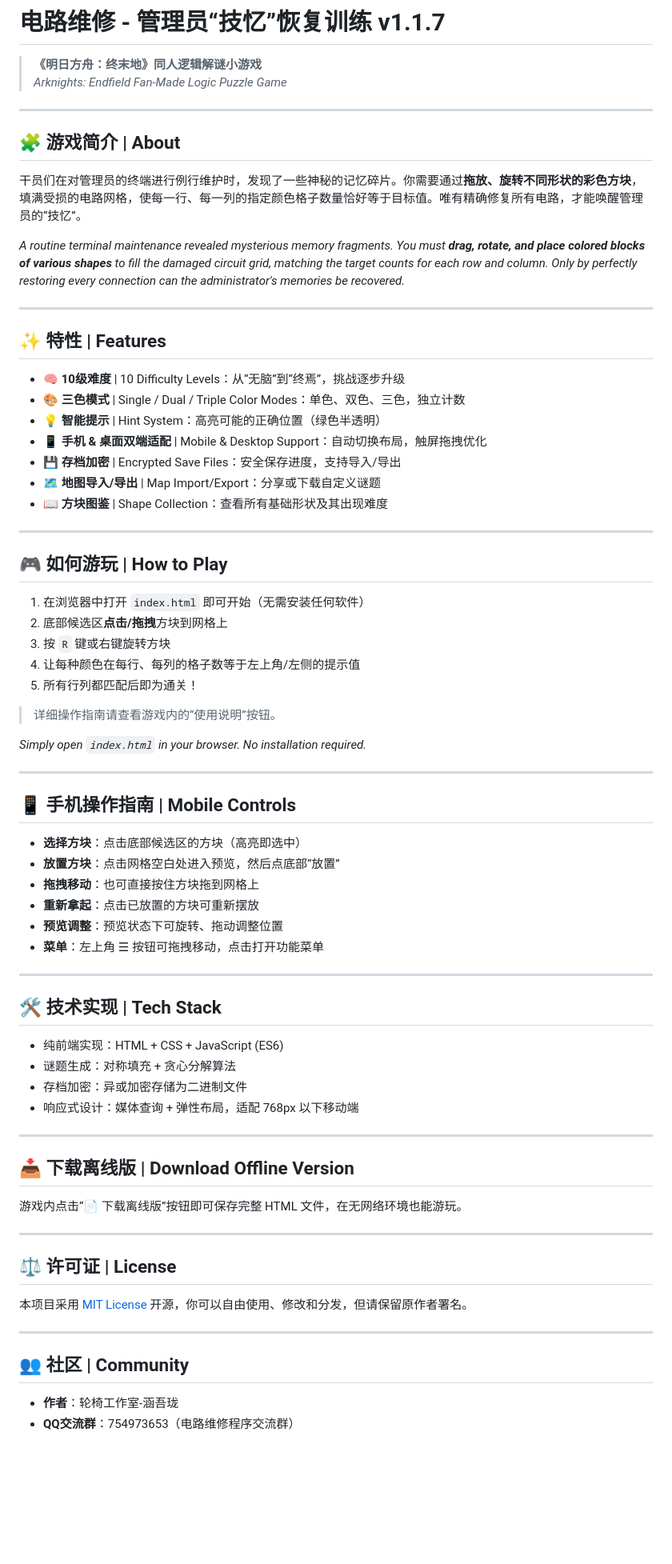
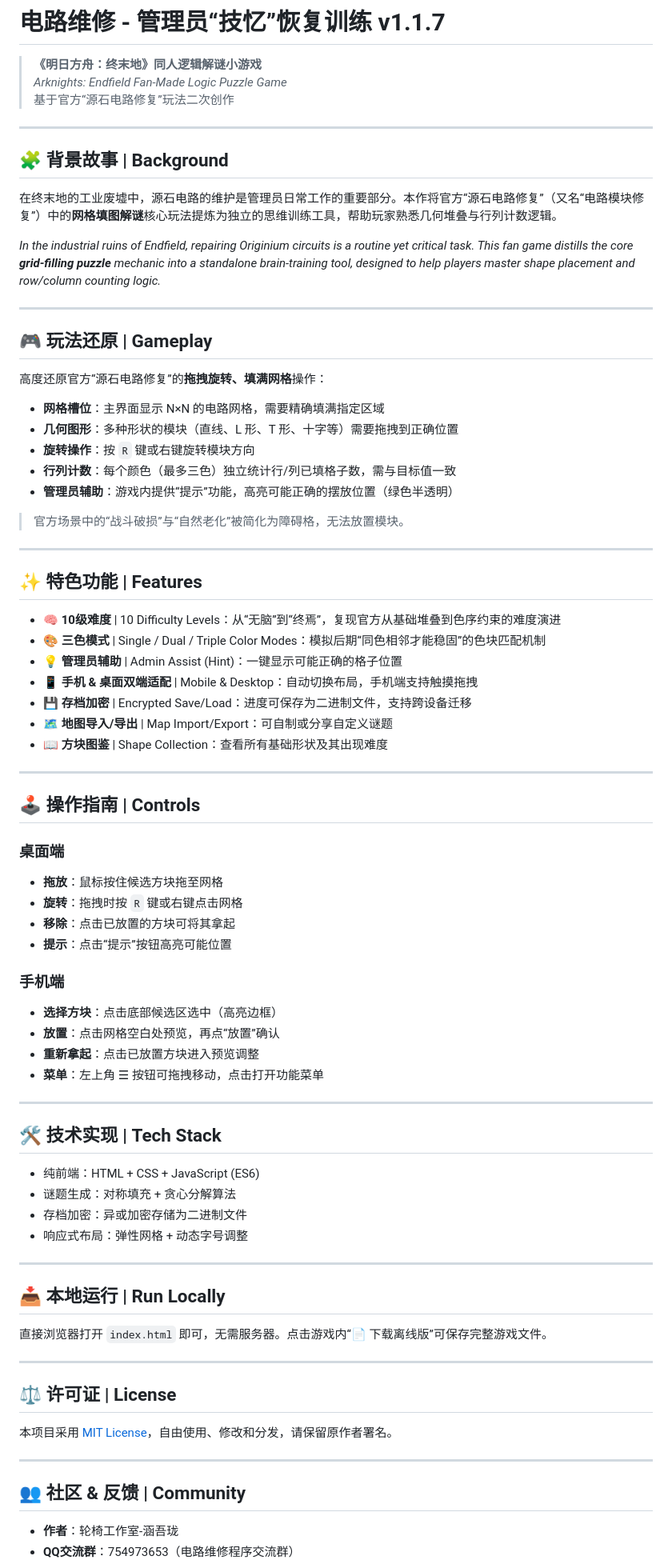
Before and after one commit to ShuAICFR/CircuitPuzzle, a Markdown page: README.md, the part around one of its changes. Shown at 80% size. Rendered like a GitHub page; blank space fills up the shorter version.

```diff
--- a/README.md
+++ b/README.md
@@ -2,76 +2,82 @@
 
 > **《明日方舟：终末地》同人逻辑解谜小游戏**
 > *Arknights: Endfield Fan-Made Logic Puzzle Game*
+> 基于官方“源石电路修复”玩法二次创作
 
 ---
 
-## 🧩 游戏简介 | About
+## 🧩 背景故事 | Background
 
-干员们在对管理员的终端进行例行维护时，发现了一些神秘的记忆碎片。你需要通过**拖放、旋转不同形状的彩色方块**，填满受损的电路网格，使每一行、每一列的指定颜色格子数量恰好等于目标值。唯有精确修复所有电路，才能唤醒管理员的“技忆”。
+在终末地的工业废墟中，源石电路的维护是管理员日常工作的重要部分。本作将官方“源石电路修复”（又名“电路模块修复”）中的**网格填图解谜**核心玩法提炼为独立的思维训练工具，帮助玩家熟悉几何堆叠与行列计数逻辑。
 
-*A routine terminal maintenance revealed mysterious memory fragments. You must **drag, rotate, and place colored blocks of various shapes** to fill the damaged circuit grid, matching the target counts for each row and column. Only by perfectly restoring every connection can the administrator's memories be recovered.*
+*In the industrial ruins of Endfield, repairing Originium circuits is a routine yet critical task. This fan game distills the core **grid-filling puzzle** mechanic into a standalone brain-training tool, designed to help players master shape placement and row/column counting logic.*
 
 ---
 
-## ✨ 特性 | Features
+## 🎮 玩法还原 | Gameplay
 
-- 🧠 **10级难度** | 10 Difficulty Levels：从“无脑”到“终焉”，挑战逐步升级
-- 🎨 **三色模式** | Single / Dual / Triple Color Modes：单色、双色、三色，独立计数
-- 💡 **智能提示** | Hint System：高亮可能的正确位置（绿色半透明）
-- 📱 **手机 & 桌面双端适配** | Mobile & Desktop Support：自动切换布局，触屏拖拽优化
-- 💾 **存档加密** | Encrypted Save Files：安全保存进度，支持导入/导出
-- 🗺️ **地图导入/导出** | Map Import/Export：分享或下载自定义谜题
+高度还原官方“源石电路修复”的**拖拽旋转、填满网格**操作：
+
+- **网格槽位**：主界面显示 N×N 的电路网格，需要精确填满指定区域
+- **几何图形**：多种形状的模块（直线、L 形、T 形、十字等）需要拖拽到正确位置
+- **旋转操作**：按 `R` 键或右键旋转模块方向
+- **行列计数**：每个颜色（最多三色）独立统计行/列已填格子数，需与目标值一致
+- **管理员辅助**：游戏内提供“提示”功能，高亮可能正确的摆放位置（绿色半透明）
+
+> 官方场景中的“战斗破损”与“自然老化”被简化为障碍格，无法放置模块。
+
+---
+
+## ✨ 特色功能 | Features
+
+- 🧠 **10级难度** | 10 Difficulty Levels：从“无脑”到“终焉”，复现官方从基础堆叠到色序约束的难度演进
+- 🎨 **三色模式** | Single / Dual / Triple Color Modes：模拟后期“同色相邻才能稳固”的色块匹配机制
+- 💡 **管理员辅助** | Admin Assist (Hint)：一键显示可能正确的格子位置
+- 📱 **手机 & 桌面双端适配** | Mobile & Desktop：自动切换布局，手机端支持触摸拖拽
+- 💾 **存档加密** | Encrypted Save/Load：进度可保存为二进制文件，支持跨设备迁移
+- 🗺️ **地图导入/导出** | Map Import/Export：可自制或分享自定义谜题
 - 📖 **方块图鉴** | Shape Collection：查看所有基础形状及其出现难度
 
 ---
 
-## 🎮 如何游玩 | How to Play
+## 🕹️ 操作指南 | Controls
 
-1. 在浏览器中打开 `index.html` 即可开始（无需安装任何软件）
-2. 底部候选区**点击/拖拽**方块到网格上
-3. 按 `R` 键或右键旋转方块
-4. 让每种颜色在每行、每列的格子数等于左上角/左侧的提示值
-5. 所有行列都匹配后即为通关！
+### 桌面端
+- **拖放**：鼠标按住候选方块拖至网格
+- **旋转**：拖拽时按 `R` 键或右键点击网格
+- **移除**：点击已放置的方块可将其拿起
+- **提示**：点击“提示”按钮高亮可能位置
 
-> 详细操作指南请查看游戏内的“使用说明”按钮。
-
-*Simply open `index.html` in your browser. No installation required.*
-
----
-
-## 📱 手机操作指南 | Mobile Controls
-
-- **选择方块**：点击底部候选区的方块（高亮即选中）
-- **放置方块**：点击网格空白处进入预览，然后点底部“放置”
-- **拖拽移动**：也可直接按住方块拖到网格上
-- **重新拿起**：点击已放置的方块可重新摆放
-- **预览调整**：预览状态下可旋转、拖动调整位置
+### 手机端
+- **选择方块**：点击底部候选区选中（高亮边框）
+- **放置**：点击网格空白处预览，再点“放置”确认
+- **重新拿起**：点击已放置方块进入预览调整
 - **菜单**：左上角 ☰ 按钮可拖拽移动，点击打开功能菜单
 
 ---
 
 ## 🛠️ 技术实现 | Tech Stack
 
-- 纯前端实现：HTML + CSS + JavaScript (ES6)
+- 纯前端：HTML + CSS + JavaScript (ES6)
 - 谜题生成：对称填充 + 贪心分解算法
 - 存档加密：异或加密存储为二进制文件
-- 响应式设计：媒体查询 + 弹性布局，适配 768px 以下移动端
+- 响应式布局：弹性网格 + 动态字号调整
 
 ---
 
-## 📥 下载离线版 | Download Offline Version
+## 📥 本地运行 | Run Locally
 
-游戏内点击“📄 下载离线版”按钮即可保存完整 HTML 文件，在无网络环境也能游玩。
+直接浏览器打开 `index.html` 即可，无需服务器。点击游戏内“📄 下载离线版”可保存完整游戏文件。
 
 ---
 
 ## ⚖️ 许可证 | License
 
-本项目采用 [MIT License](LICENSE) 开源，你可以自由使用、修改和分发，但请保留原作者署名。
+本项目采用 [MIT License](LICENSE)，自由使用、修改和分发，请保留原作者署名。
 
 ---
 
-## 👥 社区 | Community
+## 👥 社区 & 反馈 | Community
 
 - **作者**：轮椅工作室-涵吾珑
 - **QQ交流群**：754973653（电路维修程序交流群）
```
Also changed, not shown: other parts of README.md (+3 -4 lines).
